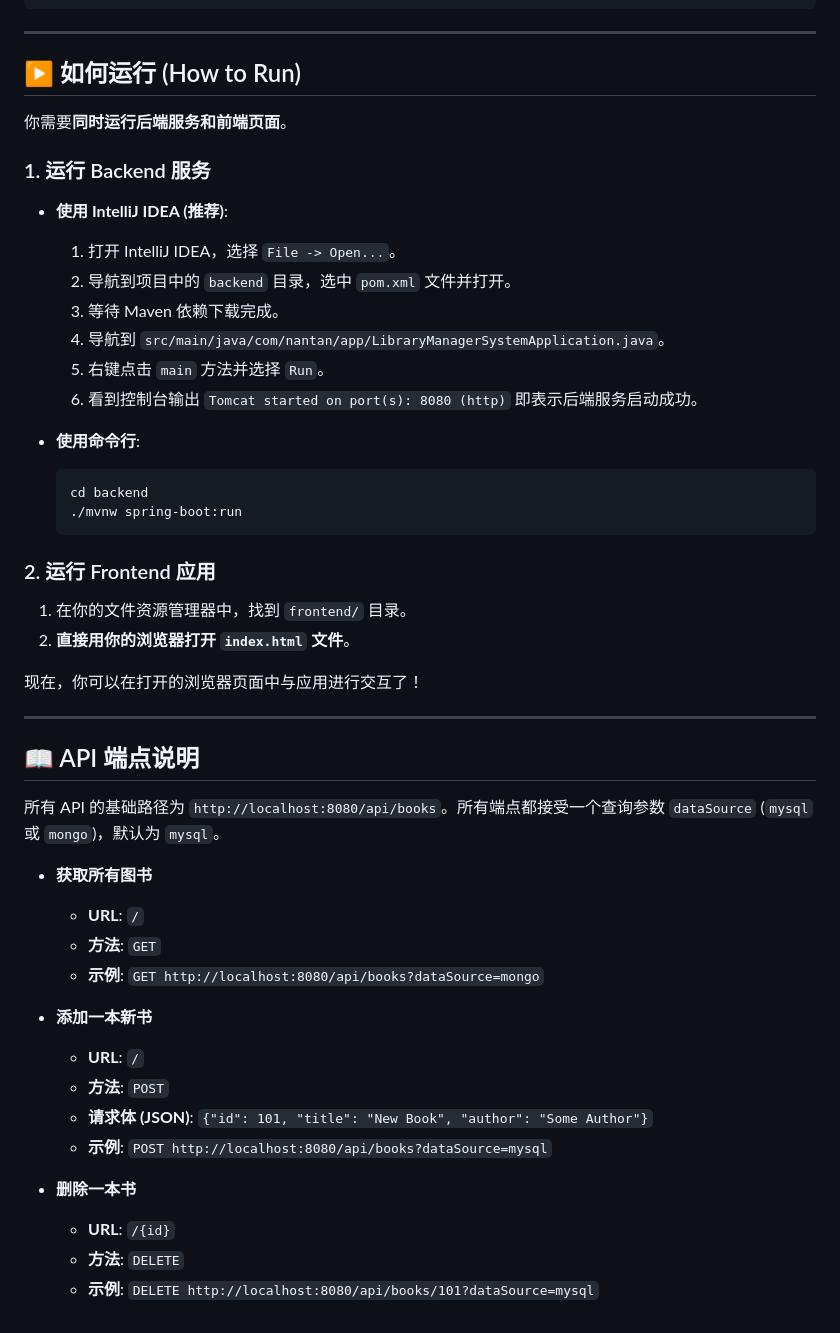
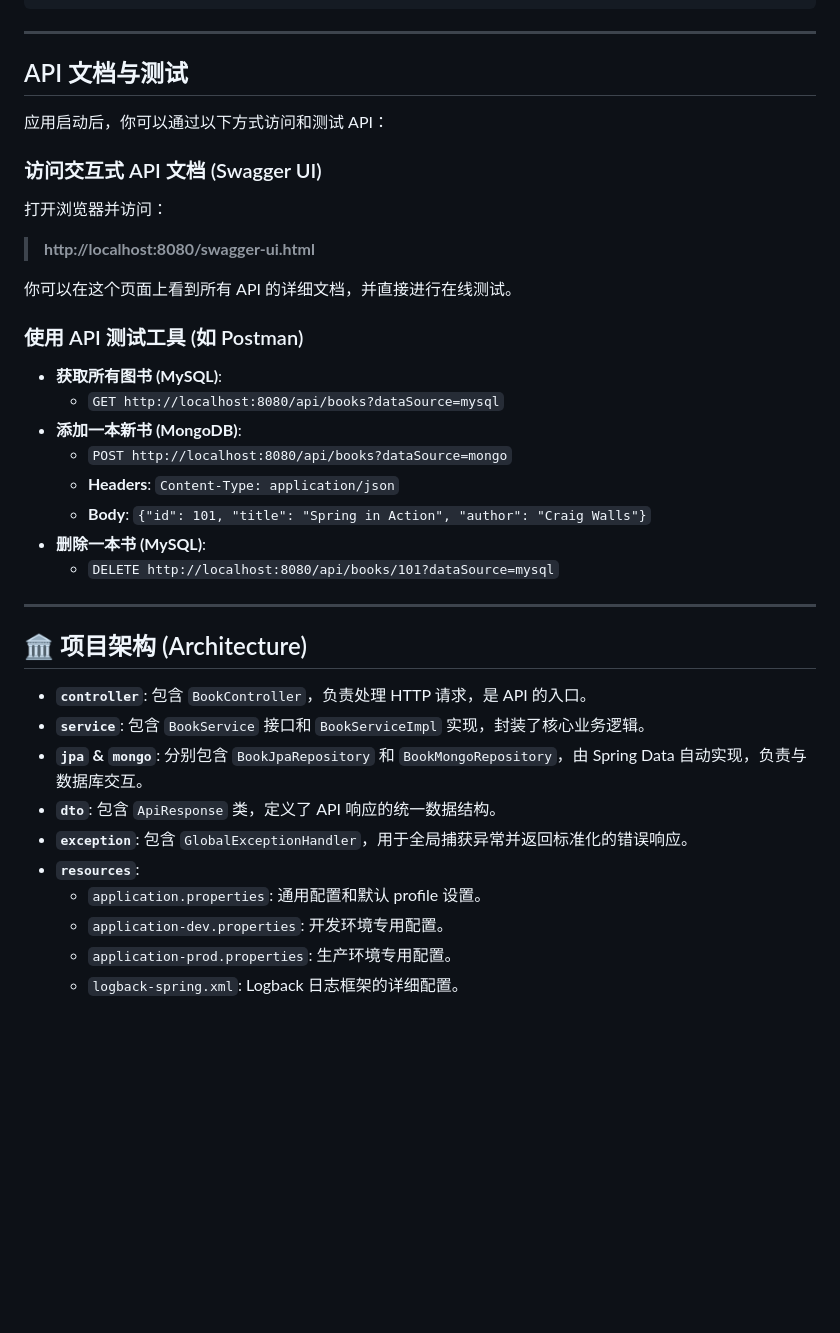
Before and after one commit to mr-jay-wei/library-manager-system, a Markdown page: README.md, the part around one of its changes. Rendered like a GitHub page; blank space fills up the shorter version.

````diff
--- a/README.md
+++ b/README.md
@@ -76,51 +81,39 @@ CREATE TABLE books (
 
 ---
 
-## ▶️ 如何运行 (How to Run)
+## API 文档与测试
 
-你需要**同时运行后端服务和前端页面**。
+应用启动后，你可以通过以下方式访问和测试 API：
 
-### 1. 运行 Backend 服务
+### 访问交互式 API 文档 (Swagger UI)
 
-*   **使用 IntelliJ IDEA (推荐)**:
-    1.  打开 IntelliJ IDEA，选择 `File -> Open...`。
-    2.  导航到项目中的 `backend` 目录，选中 `pom.xml` 文件并打开。
-    3.  等待 Maven 依赖下载完成。
-    4.  导航到 `src/main/java/com/nantan/app/LibraryManagerSystemApplication.java`。
-    5.  右键点击 `main` 方法并选择 `Run`。
-    6.  看到控制台输出 `Tomcat started on port(s): 8080 (http)` 即表示后端服务启动成功。
+打开浏览器并访问：
+> **http://localhost:8080/swagger-ui.html**
 
-*   **使用命令行**:
-    ```bash
-    cd backend
-    ./mvnw spring-boot:run
-    ```
+你可以在这个页面上看到所有 API 的详细文档，并直接进行在线测试。
 
-### 2. 运行 Frontend 应用
+### 使用 API 测试工具 (如 Postman)
 
-1.  在你的文件资源管理器中，找到 `frontend/` 目录。
-2.  **直接用你的浏览器打开 `index.html` 文件**。
-
-现在，你可以在打开的浏览器页面中与应用进行交互了！
+*   **获取所有图书 (MySQL)**:
+    *   `GET http://localhost:8080/api/books?dataSource=mysql`
+*   **添加一本新书 (MongoDB)**:
+    *   `POST http://localhost:8080/api/books?dataSource=mongo`
+    *   **Headers**: `Content-Type: application/json`
+    *   **Body**: `{"id": 101, "title": "Spring in Action", "author": "Craig Walls"}`
+*   **删除一本书 (MySQL)**:
+    *   `DELETE http://localhost:8080/api/books/101?dataSource=mysql`
 
 ---
 
-## 📖 API 端点说明
+## 🏛️ 项目架构 (Architecture)
 
-所有 API 的基础路径为 `http://localhost:8080/api/books`。所有端点都接受一个查询参数 `dataSource` (`mysql` 或 `mongo`)，默认为 `mysql`。
-
-*   **获取所有图书**
-    *   **URL**: `/`
-    *   **方法**: `GET`
-    *   **示例**: `GET http://localhost:8080/api/books?dataSource=mongo`
-
-*   **添加一本新书**
-    *   **URL**: `/`
-    *   **方法**: `POST`
-    *   **请求体 (JSON)**: `{"id": 101, "title": "New Book", "author": "Some Author"}`
-    *   **示例**: `POST http://localhost:8080/api/books?dataSource=mysql`
-
-*   **删除一本书**
-    *   **URL**: `/{id}`
-    *   **方法**: `DELETE`
-    *   **示例**: `DELETE http://localhost:8080/api/books/101?dataSource=mysql`
+*   **`controller`**: 包含 `BookController`，负责处理 HTTP 请求，是 API 的入口。
+*   **`service`**: 包含 `BookService` 接口和 `BookServiceImpl` 实现，封装了核心业务逻辑。
+*   **`jpa` & `mongo`**: 分别包含 `BookJpaRepository` 和 `BookMongoRepository`，由 Spring Data 自动实现，负责与数据库交互。
+*   **`dto`**: 包含 `ApiResponse` 类，定义了 API 响应的统一数据结构。
+*   **`exception`**: 包含 `GlobalExceptionHandler`，用于全局捕获异常并返回标准化的错误响应。
+*   **`resources`**:
+    *   `application.properties`: 通用配置和默认 profile 设置。
+    *   `application-dev.properties`: 开发环境专用配置。
+    *   `application-prod.properties`: 生产环境专用配置。
+    *   `logback-spring.xml`: Logback 日志框架的详细配置。
````
Also changed, not shown: other parts of README.md (+46 -41 lines).
